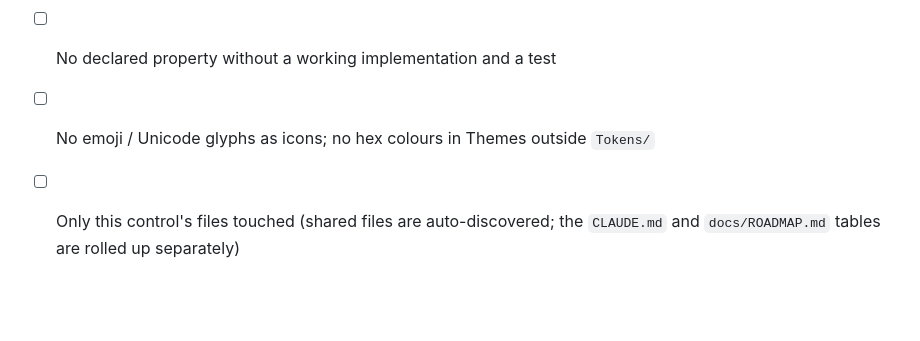
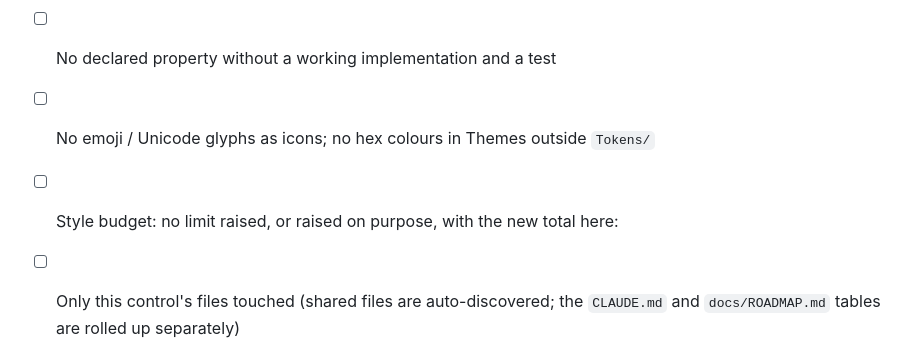
Before and after one commit to wdcossey/Avonic, a Markdown page: .github/PULL_REQUEST_TEMPLATE.md, the part around the change. GitHub-like rendering; blank space fills up the shorter version.

```diff
--- a/.github/PULL_REQUEST_TEMPLATE.md
+++ b/.github/PULL_REQUEST_TEMPLATE.md
@@ -27,5 +27,6 @@ Closes #
 - [ ] `dotnet test Avonic.sln` — all passing; one test per planned behaviour
 - [ ] No declared property without a working implementation and a test
 - [ ] No emoji / Unicode glyphs as icons; no hex colours in Themes outside `Tokens/`
+- [ ] Style budget: no limit raised, or raised on purpose, with the new total here:
 - [ ] Only this control's files touched (shared files are auto-discovered; the `CLAUDE.md` and `docs/ROADMAP.md` tables are rolled up separately)
 - [ ] `Status:` line added under the heading of the control's README
```
Also changed, not shown: CLAUDE.md (+6 -2 lines), docs/PROCESS.md (+2 -0 lines), docs/infra/performance/sample-line.png (added), 11 other files.
